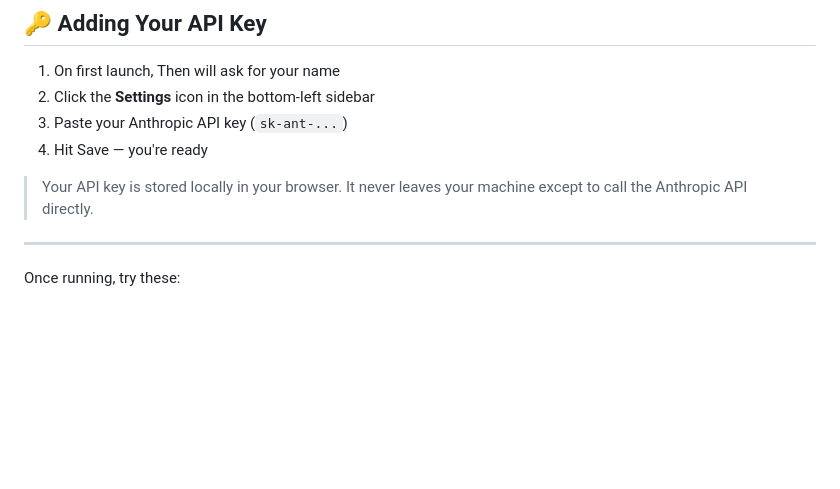
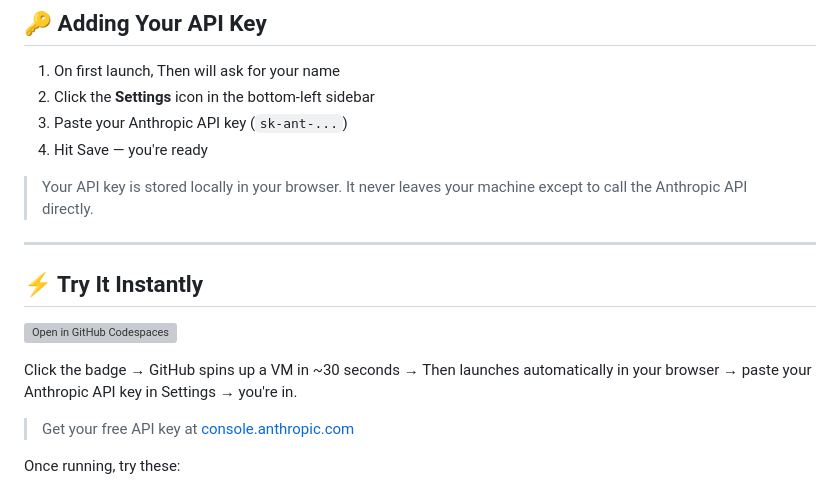
Before and after one commit to Abdul7602/then, a Markdown page: README.md, the part around the change. Rendered like a GitHub page; blank space fills up the shorter version; grey boxes are pictures that could not be loaded.

```diff
--- a/README.md
+++ b/README.md
@@ -74,6 +74,14 @@ http://localhost:3000
 
 ---
 
+## ⚡ Try It Instantly
+
+[![Open in GitHub Codespaces](https://github.com/codespaces/badge.svg)](https://codespaces.new/Abdul7602/then)
+
+Click the badge → GitHub spins up a VM in ~30 seconds → Then launches automatically in your browser → paste your Anthropic API key in Settings → you're in.
+
+> Get your free API key at [console.anthropic.com](https://console.anthropic.com)
+
 Once running, try these:
 
 - **Start a conversation** — type anything weighing on you and hit Enter
```
